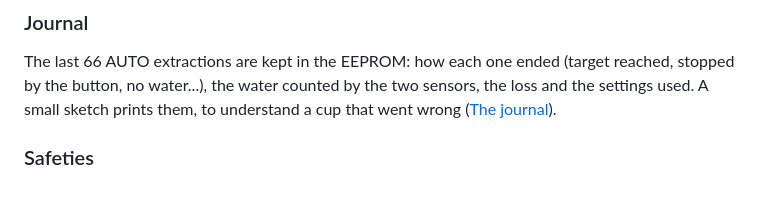
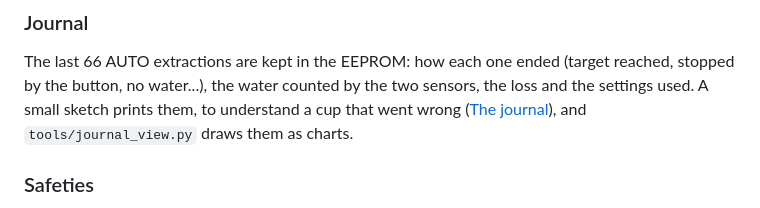
Before and after one commit to vivien22/coffee_screen, a Markdown page: README.md, the part around the change. Drawn GitHub-style.

Commit message:
tools/journal_view.py: a graphical view (one HTML page) of the journal of the last extractions
Co-Authored-By: Claude Sonnet 5.5 <noreply@anthropic.com>

```diff
--- a/README.md
+++ b/README.md
@@ -57,7 +57,7 @@ Built and used every day on an **Ascaso Steel Uno Pro**: it controls the boiler
 ### Journal
 The last 66 AUTO extractions are kept in the EEPROM: how each one ended (target reached, stopped by the button, no water...), the water
 counted by the two sensors, the loss and the settings used. A small sketch prints them, to understand a cup that went wrong
-([The journal](docs/DOCUMENTATION.md#the-journal-of-the-last-extractions)).
+([The journal](docs/DOCUMENTATION.md#the-journal-of-the-last-extractions)), and `tools/journal_view.py` draws them as charts.
 
 ### Safeties
 No-water detection (the pump stops and the screen says so), maximum duration of an extraction, probe fault detection
```
Also changed, not shown: CLAUDE.md (+3 -0 lines), docs/DOCUMENTATION.md (+16 -0 lines), docs/images/journal-view-example.png (added), 1 other file.
